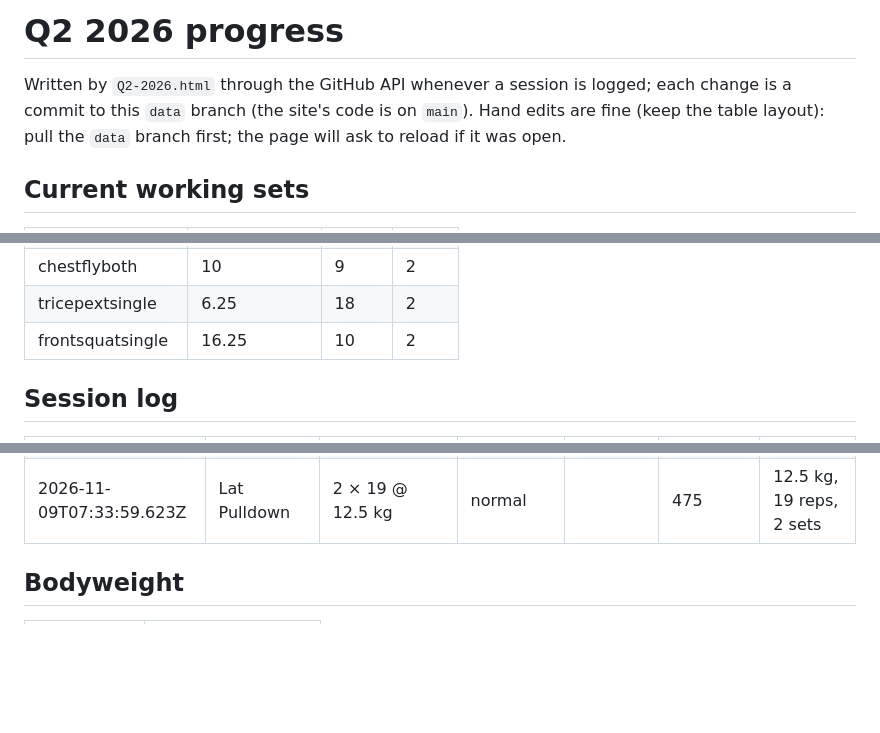
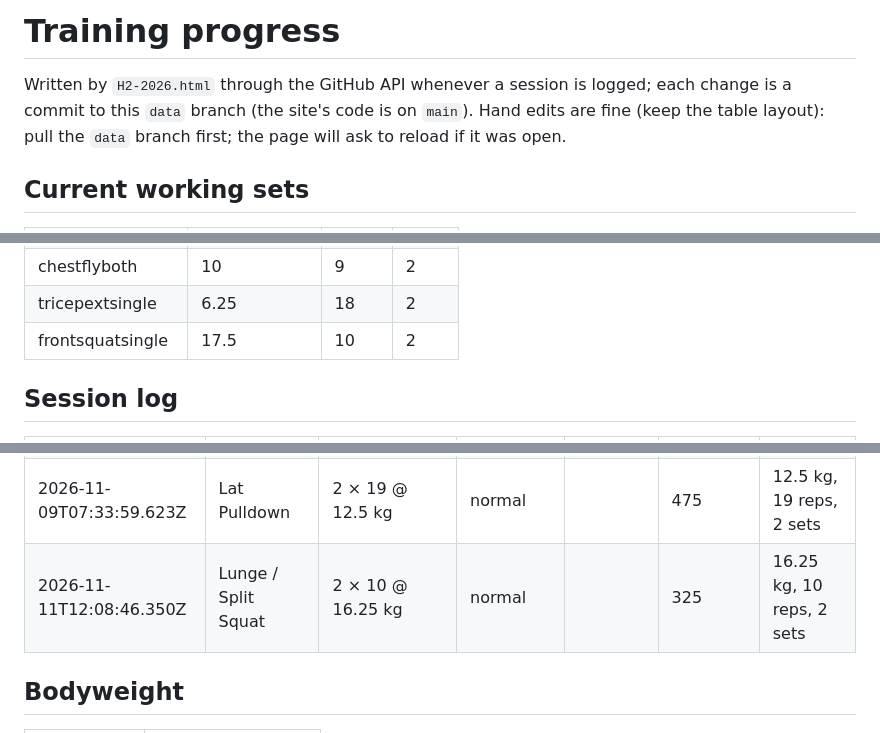
Before and after one commit to kabulDasa/training, a Markdown page: progress.md, 3 parts joined by grey strips. Rendered like a GitHub page; blank space fills up the shorter version.

Commit message:
Log workout: Lunge / Split Squat

```diff
--- a/progress.md
+++ b/progress.md
@@ -1,6 +1,6 @@
-# Q2 2026 progress
+# Training progress
 
-Written by `Q2-2026.html` through the GitHub API whenever a session is logged; each change is a commit
+Written by `H2-2026.html` through the GitHub API whenever a session is logged; each change is a commit
 to this `data` branch (the site's code is on `main`). Hand edits are fine (keep the table layout):
 pull the `data` branch first; the page will ask to reload if it was open.
 
@@ -26,7 +26,7 @@ pull the `data` branch first; the page will ask to reload if it was open.
 | shoulderflysingle | 6.25 | 11 | 2 |
 | chestflyboth | 10 | 9 | 2 |
 | tricepextsingle | 6.25 | 18 | 2 |
-| frontsquatsingle | 16.25 | 10 | 2 |
+| frontsquatsingle | 17.5 | 10 | 2 |
 
 ## Session log
 
@@ -227,6 +227,7 @@ pull the `data` branch first; the page will ask to reload if it was open.
 | 2026-11-09T07:33:59.623Z | Face Pull | 2 × 17 @ 15 kg | normal |  | 510 | 15 kg, 17 reps, 2 sets |
 | 2026-11-09T07:33:59.623Z | Bicep Curl | 2 × 16 @ 10 kg | normal |  | 320 | 10 kg, 16 reps, 2 sets |
 | 2026-11-09T07:33:59.623Z | Lat Pulldown | 2 × 19 @ 12.5 kg | normal |  | 475 | 12.5 kg, 19 reps, 2 sets |
+| 2026-11-11T12:08:46.350Z | Lunge / Split Squat | 2 × 10 @ 16.25 kg | normal |  | 325 | 16.25 kg, 10 reps, 2 sets |
 
 ## Bodyweight
 
```
